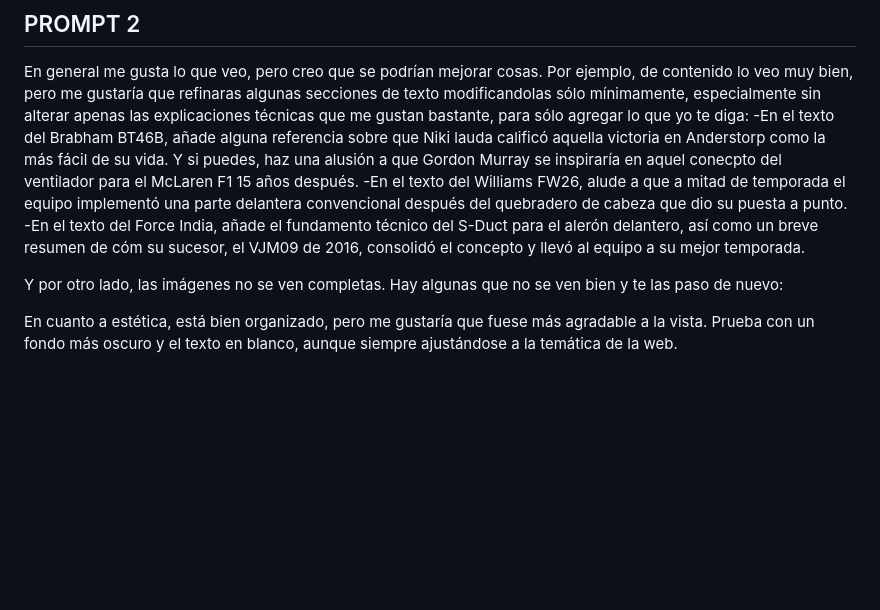
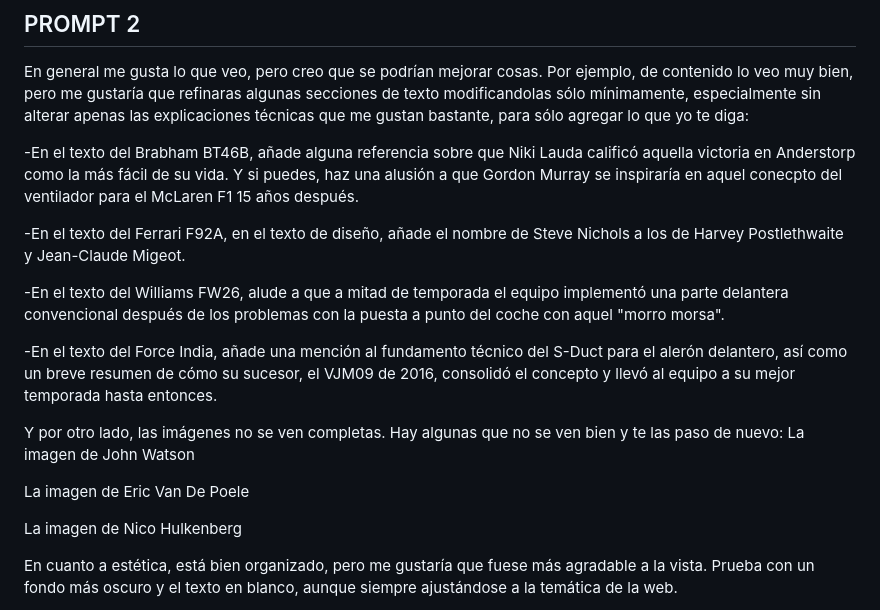
Before and after one commit to antondm11/VibeCoding, a Markdown page: README.md, the part around the change. Drawn GitHub-style; blank space fills up the shorter version.

Commit message:
Actualizar Readme Prompt 2

```diff
--- a/README.md
+++ b/README.md
@@ -227,11 +227,23 @@ Por último, en la parte de abajo de la página, quisiera un enlace a mi correo
 
 En general me gusta lo que veo, pero creo que se podrían mejorar cosas.
 Por ejemplo, de contenido lo veo muy bien, pero me gustaría que refinaras algunas secciones de texto modificandolas sólo mínimamente, especialmente sin alterar apenas las explicaciones técnicas que me gustan bastante, para sólo agregar lo que yo te diga:
--En el texto del Brabham BT46B, añade alguna referencia sobre que Niki lauda calificó aquella victoria en Anderstorp como la más fácil de su vida. Y si puedes, haz una alusión a que Gordon Murray se inspiraría en aquel conecpto del ventilador para el McLaren F1 15 años después.
--En el texto del Williams FW26, alude a que a mitad de temporada el equipo implementó una parte delantera convencional después del quebradero de cabeza que dio su puesta a punto.
--En el texto del Force India, añade el fundamento técnico del S-Duct para el alerón delantero, así como un breve resumen de cóm su sucesor, el VJM09 de 2016, consolidó el concepto y llevó al equipo a su mejor temporada.
+
+-En el texto del Brabham BT46B, añade alguna referencia sobre que Niki Lauda calificó aquella victoria en Anderstorp como la más fácil de su vida. Y si puedes, haz una alusión a que Gordon Murray se inspiraría en aquel conecpto del ventilador para el McLaren F1 15 años después.
+
+-En el texto del Ferrari F92A, en el texto de diseño, añade el nombre de Steve Nichols a los de Harvey Postlethwaite y Jean-Claude Migeot.
+
+-En el texto del Williams FW26, alude a que a mitad de temporada el equipo implementó una parte delantera convencional después de los problemas con la puesta a punto del coche con aquel "morro morsa".
+
+-En el texto del Force India, añade una mención al fundamento técnico del S-Duct para el alerón delantero, así como un breve resumen de cómo su sucesor, el VJM09 de 2016, consolidó el concepto y llevó al equipo a su mejor temporada hasta entonces.
 
 Y por otro lado, las imágenes no se ven completas. Hay algunas que no se ven bien y te las paso de nuevo:
+La imagen de John Watson
+
+La imagen de Eric Van De Poele
+
+La imagen de Nico Hulkenberg
+
+
 
 En cuanto a estética, está bien organizado, pero me gustaría que fuese más agradable a la vista. Prueba con un fondo más oscuro y el texto en blanco, aunque siempre ajustándose a la temática de la web.
 
```
